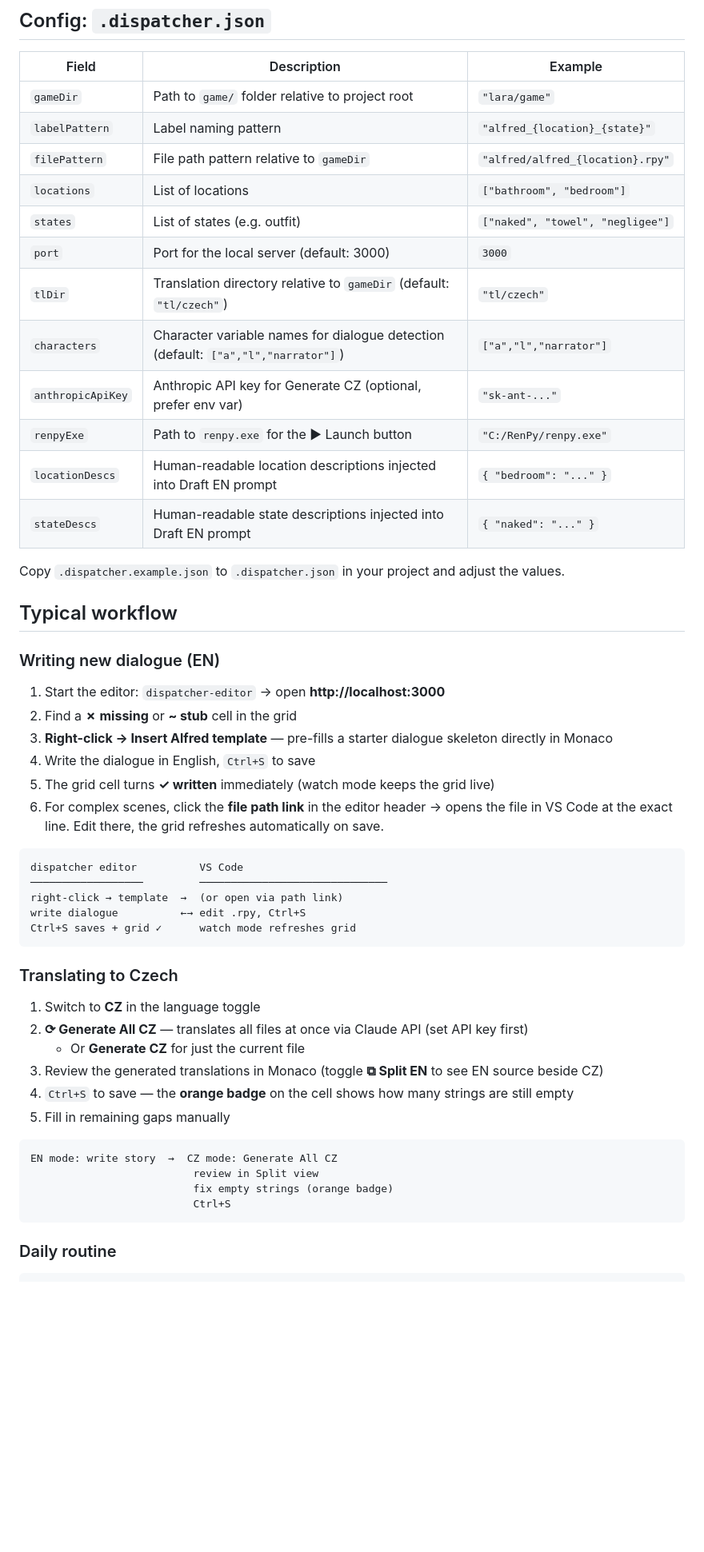
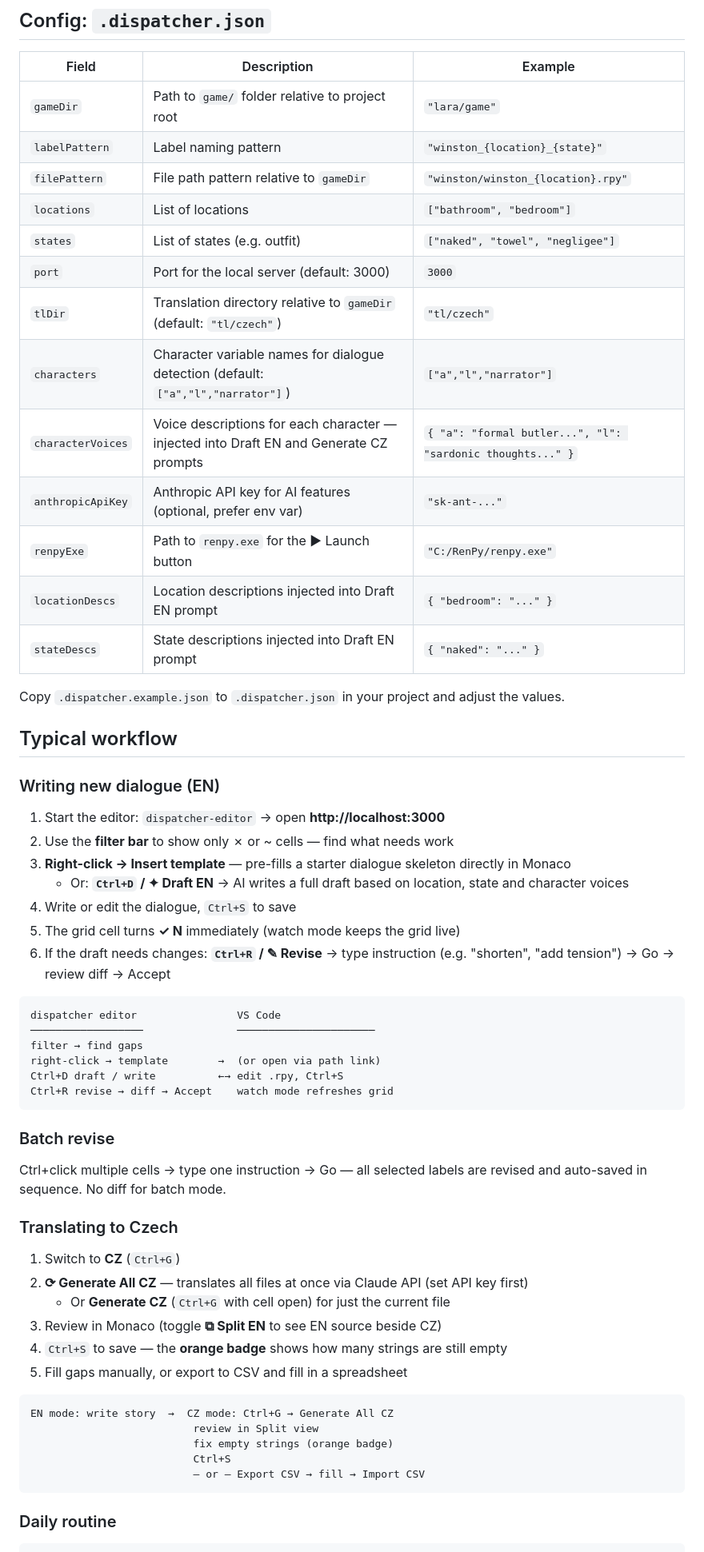
Before and after one commit to Bumprdlik/renpy-studio, a Markdown page: README.md, the part around one of its changes. Shown at 80% size. Rendered like a GitHub page; blank space fills up the shorter version.

Commit message:
Update README and CLAUDE.md to reflect all recent features
Co-Authored-By: Claude Sonnet 4.6 <noreply@anthropic.com>

````diff
--- a/README.md
+++ b/README.md
@@ -54,17 +61,18 @@ dispatcher-editor --project=/path/to/your-renpy-project
 | Field | Description | Example |
 |---|---|---|
 | `gameDir` | Path to `game/` folder relative to project root | `"lara/game"` |
-| `labelPattern` | Label naming pattern | `"alfred_{location}_{state}"` |
-| `filePattern` | File path pattern relative to `gameDir` | `"alfred/alfred_{location}.rpy"` |
+| `labelPattern` | Label naming pattern | `"winston_{location}_{state}"` |
+| `filePattern` | File path pattern relative to `gameDir` | `"winston/winston_{location}.rpy"` |
 | `locations` | List of locations | `["bathroom", "bedroom"]` |
 | `states` | List of states (e.g. outfit) | `["naked", "towel", "negligee"]` |
 | `port` | Port for the local server (default: 3000) | `3000` |
 | `tlDir` | Translation directory relative to `gameDir` (default: `"tl/czech"`) | `"tl/czech"` |
 | `characters` | Character variable names for dialogue detection (default: `["a","l","narrator"]`) | `["a","l","narrator"]` |
-| `anthropicApiKey` | Anthropic API key for Generate CZ (optional, prefer env var) | `"sk-ant-..."` |
+| `characterVoices` | Voice descriptions for each character — injected into Draft EN and Generate CZ prompts | `{ "a": "formal butler...", "l": "sardonic thoughts..." }` |
+| `anthropicApiKey` | Anthropic API key for AI features (optional, prefer env var) | `"sk-ant-..."` |
 | `renpyExe` | Path to `renpy.exe` for the ▶ Launch button | `"C:/RenPy/renpy.exe"` |
-| `locationDescs` | Human-readable location descriptions injected into Draft EN prompt | `{ "bedroom": "..." }` |
-| `stateDescs` | Human-readable state descriptions injected into Draft EN prompt | `{ "naked": "..." }` |
+| `locationDescs` | Location descriptions injected into Draft EN prompt | `{ "bedroom": "..." }` |
+| `stateDescs` | State descriptions injected into Draft EN prompt | `{ "naked": "..." }` |
 
 Copy `.dispatcher.example.json` to `.dispatcher.json` in your project and adjust the values.
 
@@ -73,34 +81,41 @@ Copy `.dispatcher.example.json` to `.dispatcher.json` in your project and adjust
 ### Writing new dialogue (EN)
 
 1. Start the editor: `dispatcher-editor` → open **http://localhost:3000**
-2. Find a **✗ missing** or **~ stub** cell in the grid
-3. **Right-click → Insert Alfred template** — pre-fills a starter dialogue skeleton directly in Monaco
-4. Write the dialogue in English, `Ctrl+S` to save
-5. The grid cell turns **✓ written** immediately (watch mode keeps the grid live)
-6. For complex scenes, click the **file path link** in the editor header → opens the file in VS Code at the exact line. Edit there, the grid refreshes automatically on save.
+2. Use the **filter bar** to show only ✗ or ~ cells — find what needs work
+3. **Right-click → Insert template** — pre-fills a starter dialogue skeleton directly in Monaco
+   - Or: **`Ctrl+D` / ✦ Draft EN** → AI writes a full draft based on location, state and character voices
+4. Write or edit the dialogue, `Ctrl+S` to save
+5. The grid cell turns **✓ N** immediately (watch mode keeps the grid live)
+6. If the draft needs changes: **`Ctrl+R` / ✎ Revise** → type instruction (e.g. "shorten", "add tension") → Go → review diff → Accept
 
 ```
-dispatcher editor          VS Code
-──────────────────         ──────────────────────────────
-right-click → template  →  (or open via path link)
-write dialogue          ←→ edit .rpy, Ctrl+S
-Ctrl+S saves + grid ✓      watch mode refreshes grid
+dispatcher editor                VS Code
+──────────────────               ──────────────────────
+filter → find gaps
+right-click → template        →  (or open via path link)
+Ctrl+D draft / write          ←→ edit .rpy, Ctrl+S
+Ctrl+R revise → diff → Accept    watch mode refreshes grid
 ```
+
+### Batch revise
+
+Ctrl+click multiple cells → type one instruction → Go — all selected labels are revised and auto-saved in sequence. No diff for batch mode.
 
 ### Translating to Czech
 
-1. Switch to **CZ** in the language toggle
+1. Switch to **CZ** (`Ctrl+G`)
 2. **⟳ Generate All CZ** — translates all files at once via Claude API (set API key first)
-   - Or **Generate CZ** for just the current file
-3. Review the generated translations in Monaco (toggle **⧉ Split EN** to see EN source beside CZ)
-4. `Ctrl+S` to save — the **orange badge** on the cell shows how many strings are still empty
-5. Fill in remaining gaps manually
+   - Or **Generate CZ** (`Ctrl+G` with cell open) for just the current file
+3. Review in Monaco (toggle **⧉ Split EN** to see EN source beside CZ)
+4. `Ctrl+S` to save — the **orange badge** shows how many strings are still empty
+5. Fill gaps manually, or export to CSV and fill in a spreadsheet
 
 ```
-EN mode: write story  →  CZ mode: Generate All CZ
+EN mode: write story  →  CZ mode: Ctrl+G → Generate All CZ
                           review in Split view
                           fix empty strings (orange badge)
                           Ctrl+S
+                          — or — Export CSV → fill → Import CSV
 ```
 
 ### Daily routine
````
Also changed, not shown: other parts of README.md (+33 -18 lines), CLAUDE.md (+54 -19 lines).
